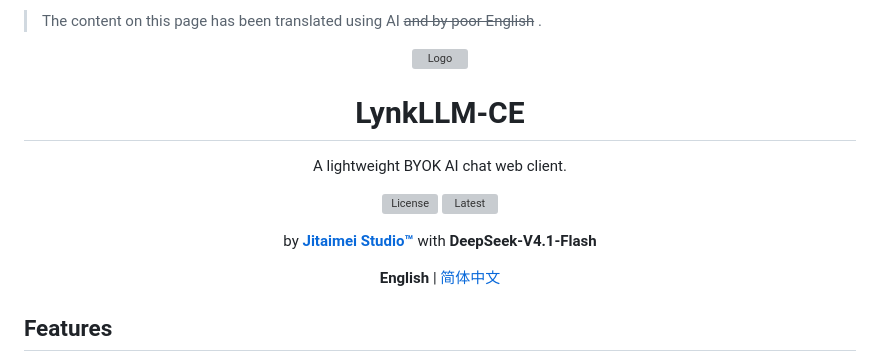
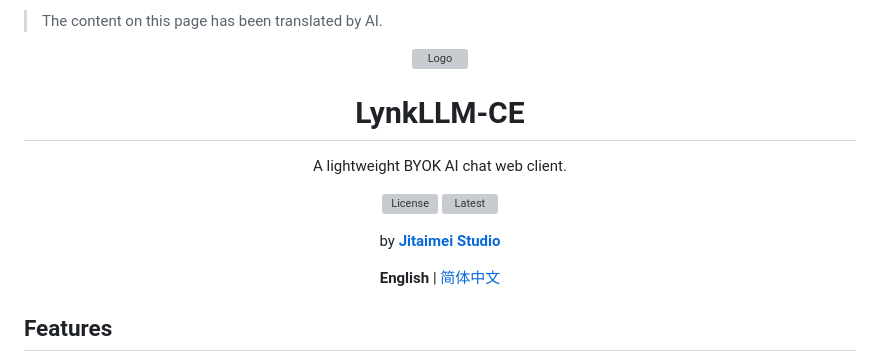
Before and after one commit to gongzihanyoyo/LynkLLM-CE, a Markdown page: README.md, the part around one of its changes. Rendered like a GitHub page; grey boxes are pictures that could not be loaded.

```diff
--- a/README.md
+++ b/README.md
@@ -1,4 +1,4 @@
-> The content on this page has been translated using AI ~~and by poor English~~ .
+> The content on this page has been translated by AI.
 
 <div align="center">
 
@@ -11,7 +11,7 @@ A lightweight BYOK AI chat web client.
 <a href="https://github.com/gongzihanyoyo/LynkLLM-CE/blob/main/LICENSE"><img src="https://img.shields.io/github/license/gongzihanyoyo/LynkLLM-CE" alt="License" /></a>
 <a href="https://github.com/gongzihanyoyo/LynkLLM-CE/releases"><img src="https://img.shields.io/github/release/gongzihanyoyo/LynkLLM-CE" alt="Latest" /></a>
 
-by [**Jitaimei Studio™**](https://www.jitaimei.top) with **DeepSeek-V4.1-Flash**
+by [**Jitaimei Studio**](https://www.jitaimei.top)
 
 **English** | [简体中文](https://github.com/gongzihanyoyo/LynkLLM-CE/blob/main/README.CN.md)
 
```
Also changed, not shown: other parts of README.md (+11 -3 lines).
